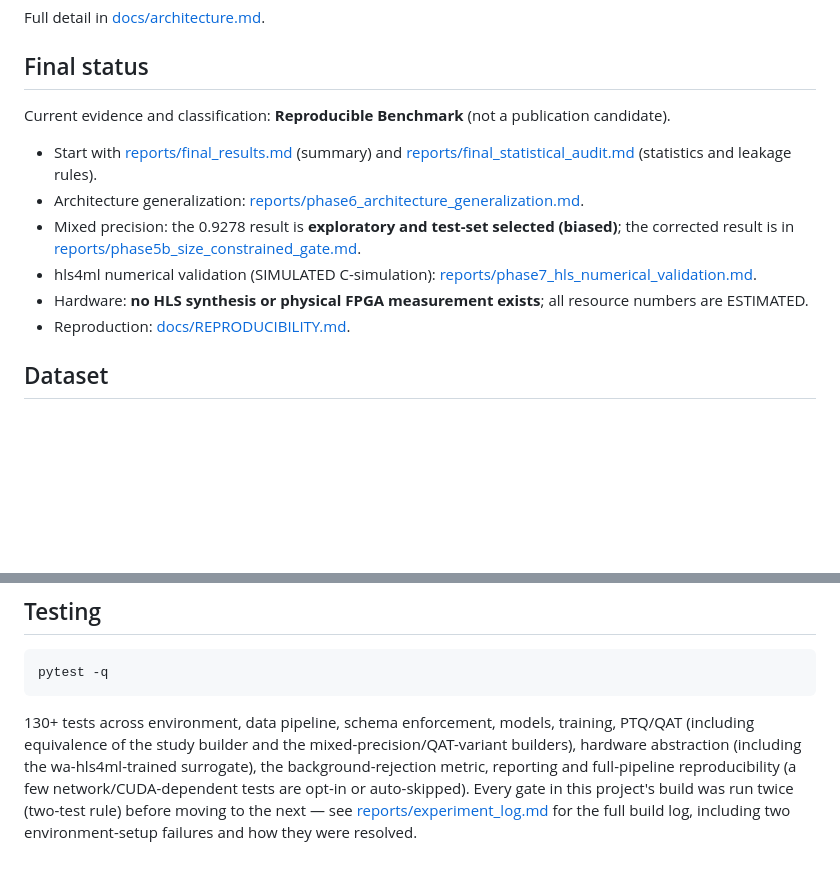
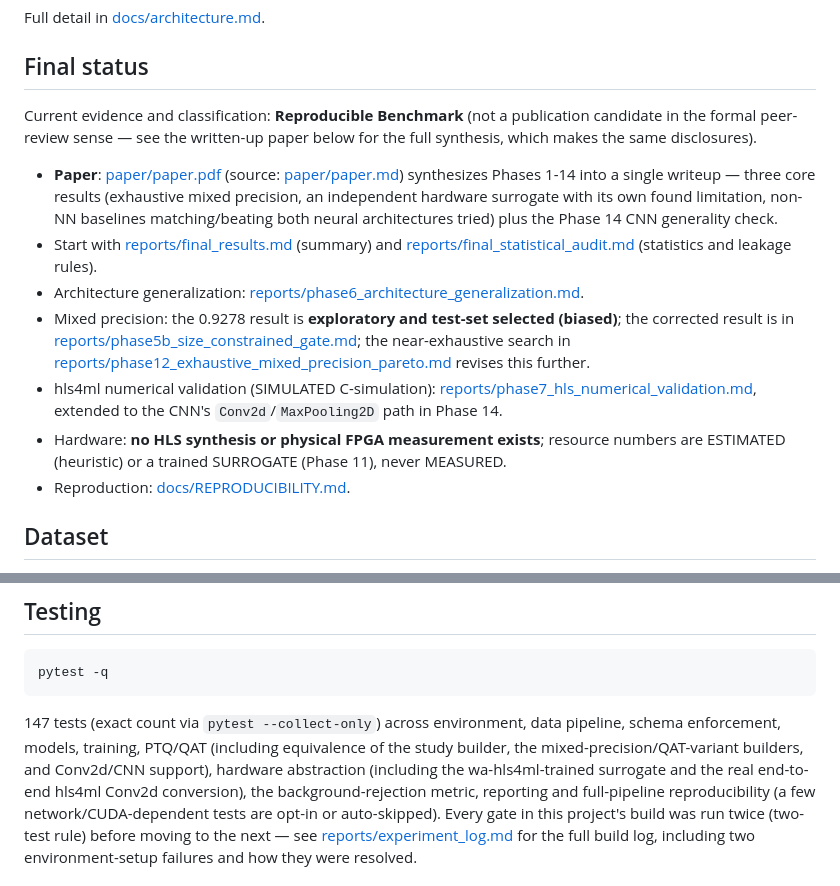
Before and after one commit to Piush2004/hep-trigger-quantization-lab, a Markdown page: README.md, 2 parts joined by grey strips. GitHub-like rendering; blank space fills up the shorter version.

````diff
--- a/README.md
+++ b/README.md
@@ -65,12 +65,15 @@ Full detail in [docs/architecture.md](docs/architecture.md).
 
 ## Final status
 
-Current evidence and classification: **Reproducible Benchmark** (not a publication candidate).
+Current evidence and classification: **Reproducible Benchmark** (not a publication candidate
+in the formal peer-review sense — see the written-up paper below for the full synthesis, which
+makes the same disclosures).
+- **Paper**: [paper/paper.pdf](paper/paper.pdf) (source: [paper/paper.md](paper/paper.md)) synthesizes Phases 1-14 into a single writeup — three core results (exhaustive mixed precision, an independent hardware surrogate with its own found limitation, non-NN baselines matching/beating both neural architectures tried) plus the Phase 14 CNN generality check.
 - Start with [reports/final_results.md](reports/final_results.md) (summary) and [reports/final_statistical_audit.md](reports/final_statistical_audit.md) (statistics and leakage rules).
 - Architecture generalization: [reports/phase6_architecture_generalization.md](reports/phase6_architecture_generalization.md).
-- Mixed precision: the 0.9278 result is **exploratory and test-set selected (biased)**; the corrected result is in [reports/phase5b_size_constrained_gate.md](reports/phase5b_size_constrained_gate.md).
-- hls4ml numerical validation (SIMULATED C-simulation): [reports/phase7_hls_numerical_validation.md](reports/phase7_hls_numerical_validation.md).
-- Hardware: **no HLS synthesis or physical FPGA measurement exists**; all resource numbers are ESTIMATED.
+- Mixed precision: the 0.9278 result is **exploratory and test-set selected (biased)**; the corrected result is in [reports/phase5b_size_constrained_gate.md](reports/phase5b_size_constrained_gate.md); the near-exhaustive search in [reports/phase12_exhaustive_mixed_precision_pareto.md](reports/phase12_exhaustive_mixed_precision_pareto.md) revises this further.
+- hls4ml numerical validation (SIMULATED C-simulation): [reports/phase7_hls_numerical_validation.md](reports/phase7_hls_numerical_validation.md), extended to the CNN's `Conv2d`/`MaxPooling2D` path in Phase 14.
+- Hardware: **no HLS synthesis or physical FPGA measurement exists**; resource numbers are ESTIMATED (heuristic) or a trained SURROGATE (Phase 11), never MEASURED.
 - Reproduction: [docs/REPRODUCIBILITY.md](docs/REPRODUCIBILITY.md).
 
 ## Dataset
@@ -213,7 +240,7 @@ python -m hep_quant report
 pytest -q
 ```
 
-130+ tests across environment, data pipeline, schema enforcement, models, training, PTQ/QAT (including equivalence of the study builder and the mixed-precision/QAT-variant builders), hardware abstraction (including the wa-hls4ml-trained surrogate), the background-rejection metric, reporting and full-pipeline reproducibility
+147 tests (exact count via `pytest --collect-only`) across environment, data pipeline, schema enforcement, models, training, PTQ/QAT (including equivalence of the study builder, the mixed-precision/QAT-variant builders, and Conv2d/CNN support), hardware abstraction (including the wa-hls4ml-trained surrogate and the real end-to-end hls4ml Conv2d conversion), the background-rejection metric, reporting and full-pipeline reproducibility
 (a few network/CUDA-dependent tests are opt-in or auto-skipped). Every gate in this project's build was
 run twice (two-test rule) before moving to the next — see
 [reports/experiment_log.md](reports/experiment_log.md) for the full build log,
````
Also changed, not shown: other parts of README.md (+43 -6 lines), docs/REPRODUCIBILITY.md (+10 -4 lines).
